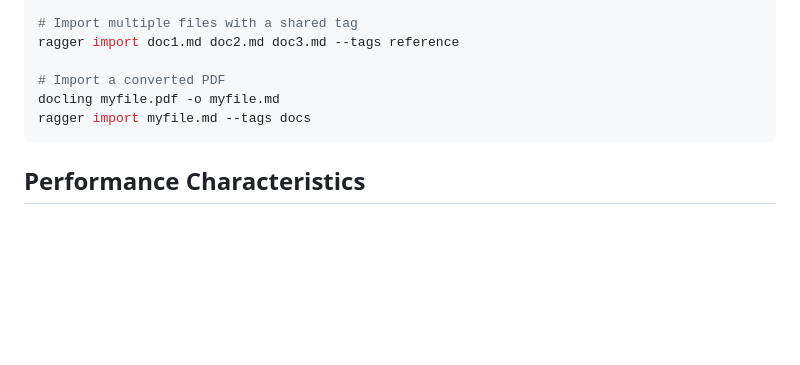
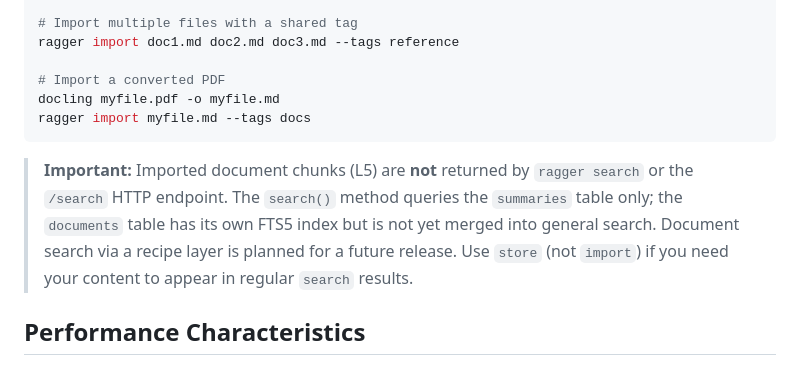
Before and after one commit to diskerror/ragger.cpp, a Markdown page: docs/search-and-rag.md, the part around the change. GitHub-like rendering; blank space fills up the shorter version.

````diff
--- a/docs/search-and-rag.md
+++ b/docs/search-and-rag.md
@@ -188,6 +188,13 @@ docling myfile.pdf -o myfile.md
 ragger import myfile.md --tags docs
 ```
 
+> **Important:** Imported document chunks (L5) are **not** returned by
+> `ragger search` or the `/search` HTTP endpoint. The `search()` method
+> queries the `summaries` table only; the `documents` table has its own
+> FTS5 index but is not yet merged into general search. Document search
+> via a recipe layer is planned for a future release. Use `store` (not
+> `import`) if you need your content to appear in regular `search` results.
+
 ## Performance Characteristics
 
 - **Vector search:** ~10-50ms for 50K documents on Apple Silicon
````
Also changed, not shown: docs/http-api.md (+12 -25 lines).
